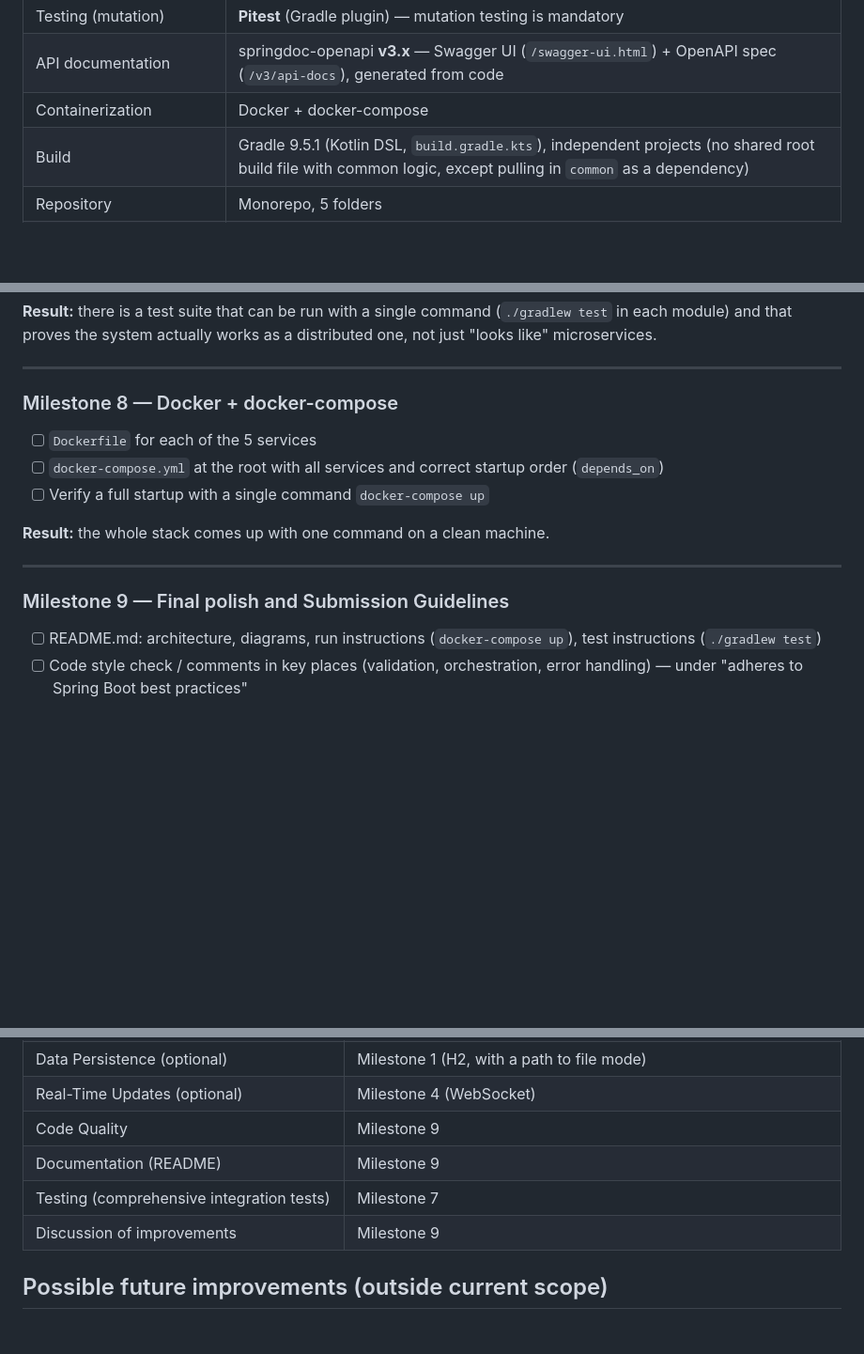
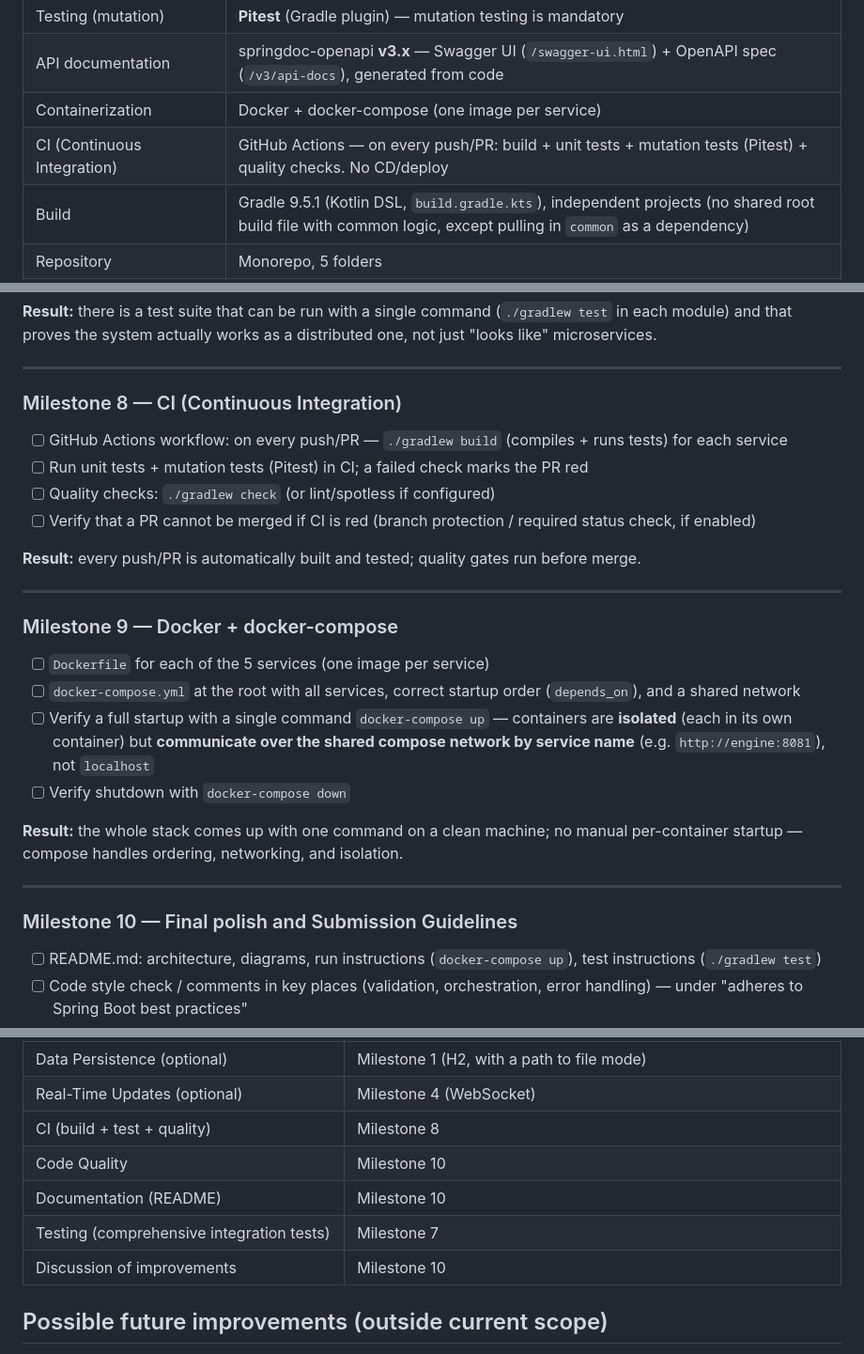
Before and after one commit to andrey56097/tik-tak-toe, a Markdown page: docs/tic-tac-toe-plan.md, 3 parts joined by grey strips. Shown at 94% size. Rendered like a GitHub page; blank space fills up the shorter version.

Commit message:
Add CI milestone and clarify Docker in plan + README
Plan now covers Continuous Integration (previously missing) and clarifies
how Docker delivers isolated-but-connected microservices.

- Milestone 8 (CI): GitHub Actions on every push/PR — build, unit tests,
  mutation tests (Pitest), quality checks. No CD/deploy.
- Milestone 9 (Docker): clarified that docker-compose up starts all
  containers in order (depends_on), isolated in their own containers but
  communicating over the compose network by service name (not localhost).
- Milestone 10: renamed from 9 (Final polish).
- Tech stack + Assignment coverage updated for CI.
- README: Roadmap updated (8=CI, 9=Docker, 10=Polish), Docker feature line
  clarifies isolated containers over the compose network.

```diff
--- a/docs/tic-tac-toe-plan.md
+++ b/docs/tic-tac-toe-plan.md
@@ -20,7 +20,8 @@
 | Testing (integration) | Spring Boot Test, `@SpringBootTest`, `MockWebServer` / `WireMock`, Testcontainers (optional) |
 | Testing (mutation) | **Pitest** (Gradle plugin) — mutation testing is mandatory |
 | API documentation | springdoc-openapi **v3.x** — Swagger UI (`/swagger-ui.html`) + OpenAPI spec (`/v3/api-docs`), generated from code |
-| Containerization | Docker + docker-compose |
+| Containerization | Docker + docker-compose (one image per service) |
+| CI (Continuous Integration) | GitHub Actions — on every push/PR: build + unit tests + mutation tests (Pitest) + quality checks. No CD/deploy |
 | Build | Gradle 9.5.1 (Kotlin DSL, `build.gradle.kts`), independent projects (no shared root build file with common logic, except pulling in `common` as a dependency) |
 | Repository | Monorepo, 5 folders |
 | Shared DTOs between services | `common` module (shared JAR), pulled in as a Gradle dependency by Engine and Session |
@@ -412,16 +413,27 @@ This milestone closes the assignment's **"Testing & Validation"** section entire
 
 ---
 
-### Milestone 8 — Docker + docker-compose
-- [ ] `Dockerfile` for each of the 5 services
-- [ ] `docker-compose.yml` at the root with all services and correct startup order (`depends_on`)
-- [ ] Verify a full startup with a single command `docker-compose up`
+### Milestone 8 — CI (Continuous Integration)
+- [ ] GitHub Actions workflow: on every push/PR — `./gradlew build` (compiles + runs tests) for each service
+- [ ] Run unit tests + mutation tests (Pitest) in CI; a failed check marks the PR red
+- [ ] Quality checks: `./gradlew check` (or lint/spotless if configured)
+- [ ] Verify that a PR cannot be merged if CI is red (branch protection / required status check, if enabled)
 
-**Result:** the whole stack comes up with one command on a clean machine.
+**Result:** every push/PR is automatically built and tested; quality gates run before merge.
 
 ---
 
-### Milestone 9 — Final polish and Submission Guidelines
+### Milestone 9 — Docker + docker-compose
+- [ ] `Dockerfile` for each of the 5 services (one image per service)
+- [ ] `docker-compose.yml` at the root with all services, correct startup order (`depends_on`), and a shared network
+- [ ] Verify a full startup with a single command `docker-compose up` — containers are **isolated** (each in its own container) but **communicate over the shared compose network by service name** (e.g. `http://engine:8081`), not `localhost`
+- [ ] Verify shutdown with `docker-compose down`
+
+**Result:** the whole stack comes up with one command on a clean machine; no manual per-container startup — compose handles ordering, networking, and isolation.
+
+---
+
+### Milestone 10 — Final polish and Submission Guidelines
 - [ ] README.md: architecture, diagrams, run instructions (`docker-compose up`), test instructions (`./gradlew test`)
 - [ ] Code style check / comments in key places (validation, orchestration, error handling) — under "adheres to Spring Boot best practices"
 - [ ] A "Possible improvements / alternative approaches" section in the README (optional per the assignment, but easily covered with 5–6 items: minimax, message broker, persistent H2 instead of in-memory, multiple parallel game sessions, etc.)
@@ -447,10 +459,11 @@ This milestone closes the assignment's **"Testing & Validation"** section entire
 | Service Discovery / API Gateway (optional) | Milestones 2, 6 |
 | Data Persistence (optional) | Milestone 1 (H2, with a path to file mode) |
 | Real-Time Updates (optional) | Milestone 4 (WebSocket) |
-| Code Quality | Milestone 9 |
-| Documentation (README) | Milestone 9 |
+| CI (build + test + quality) | Milestone 8 |
+| Code Quality | Milestone 10 |
+| Documentation (README) | Milestone 10 |
 | Testing (comprehensive integration tests) | Milestone 7 |
-| Discussion of improvements | Milestone 9 |
+| Discussion of improvements | Milestone 10 |
 
 ## Possible future improvements (outside current scope)
 - Replace random moves with Minimax
```
Also changed, not shown: README.md (+5 -4 lines).
